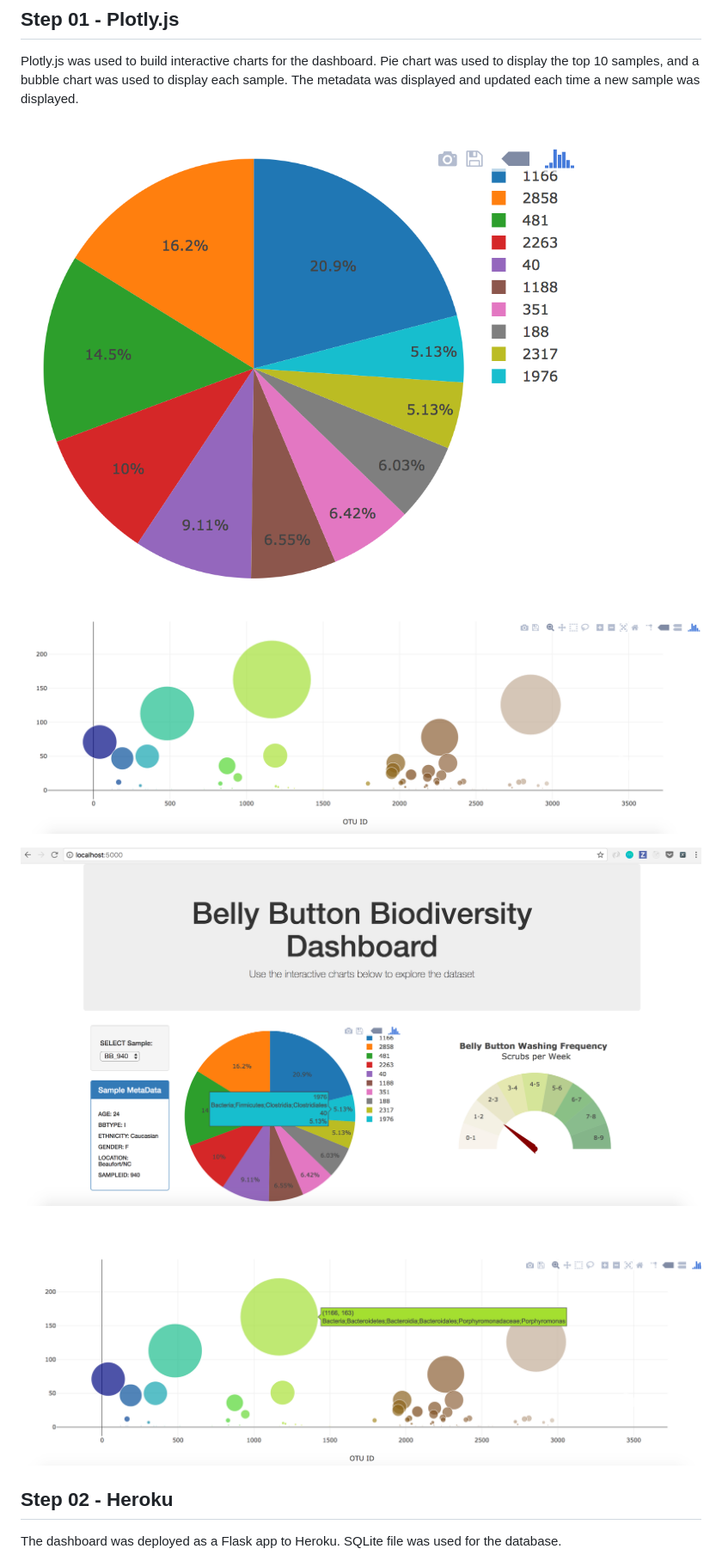
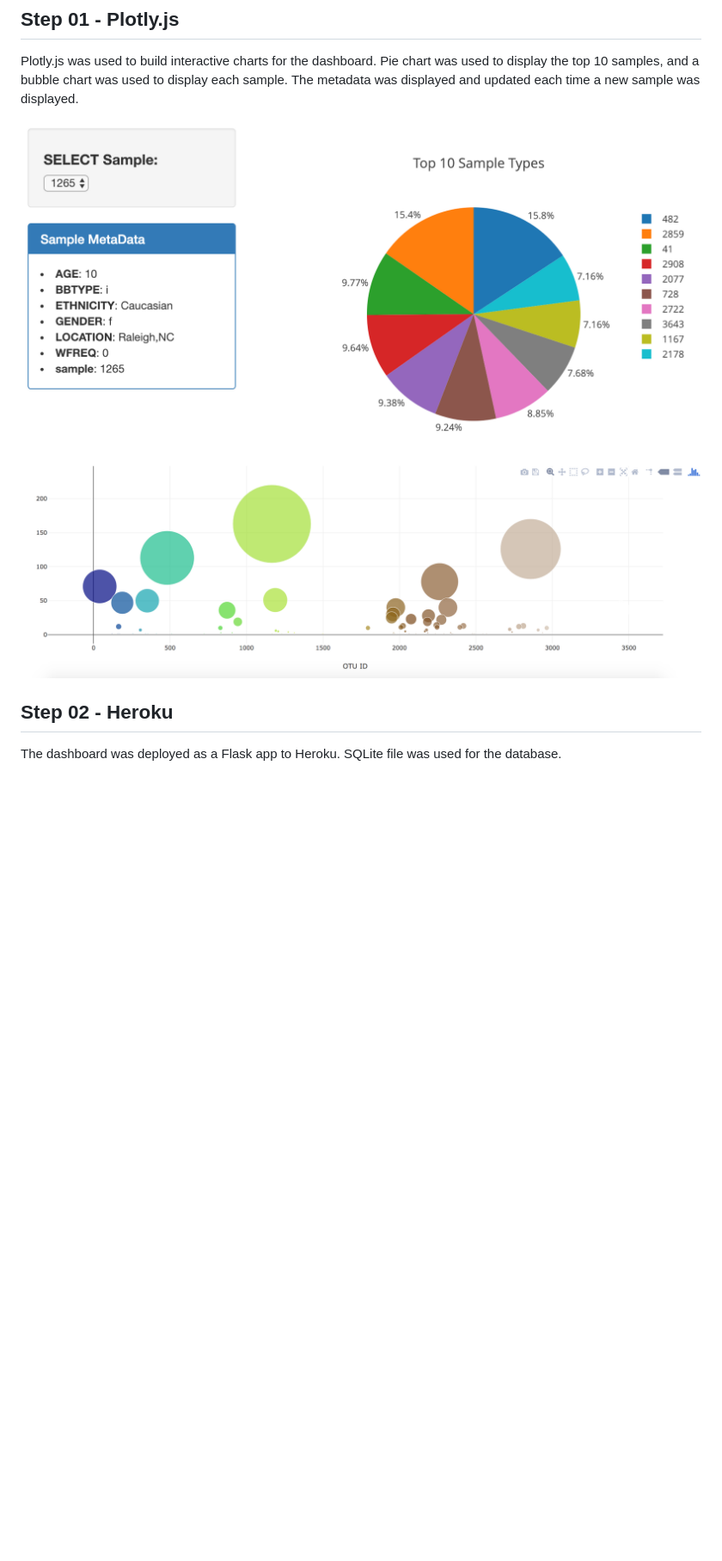
Before and after one commit to yuta-yama/ut15_bb_biodiversity, a Markdown page: README.md, the part around the change. Shown: that part at 86% size. Drawn GitHub-style; pictures changed too: Images/dashboard.png (added), Images/dashboard_part1.png (deleted), Images/dashboard_part2.png (deleted); blank space fills up the shorter version.

```diff
--- a/README.md
+++ b/README.md
@@ -9,12 +9,9 @@ Built an interactive dashboard to explore the [Belly Button Biodiversity Dataset
 ## Step 01 - Plotly.js
 Plotly.js was used to build interactive charts for the dashboard. Pie chart was used to display the top 10 samples, and a bubble chart was used to display each sample. The metadata was displayed and updated each time a new sample was displayed.
 
-![PIE Chart](Images/pie_chart.png)
+![Example Dashboard Page](Images/dashboard.png)
 
 ![Bubble Chart](Images/bubble_chart.png)
-
-![Example Dashboard Page](Images/dashboard_part1.png)
-![Example Dashboard Page](Images/dashboard_part2.png)
 
 ## Step 02 - Heroku
 
```
Also changed, not shown: 1 other file.
